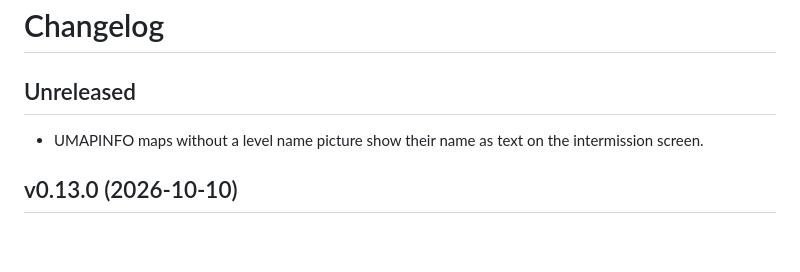
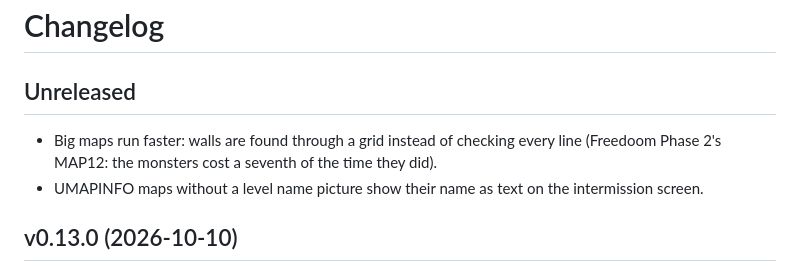
Before and after one commit to mariuz/castle-doom, a Markdown page: docs/CHANGELOG.md, the part around the change. Rendered like a GitHub page; blank space fills up the shorter version.

```diff
--- a/docs/CHANGELOG.md
+++ b/docs/CHANGELOG.md
@@ -2,6 +2,9 @@
 
 ## Unreleased
 
+- Big maps run faster: walls are found through a grid instead of
+  checking every line (Freedoom Phase 2's MAP12: the monsters cost a
+  seventh of the time they did).
 - UMAPINFO maps without a level name picture show their name as text on
   the intermission screen.
 
```
Also changed, not shown: CLAUDE.md (+12 -3 lines), docs/ROADMAP.md (+17 -8 lines).
